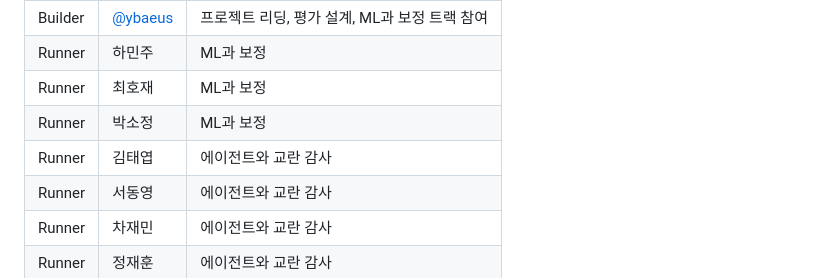
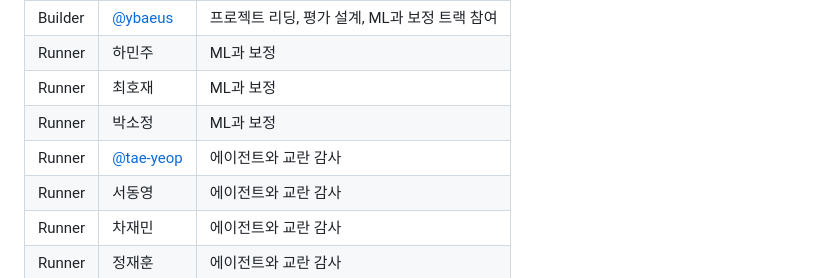
Before and after one commit to Pseudo-Lab/abstain-dti, a Markdown page: README.md, the part around the change. Rendered like a GitHub page.

Commit message:
docs: add GitHub ID to team table
Co-Authored-By: Claude Sonnet 5.5 <noreply@anthropic.com>

```diff
--- a/README.md
+++ b/README.md
@@ -177,7 +177,7 @@ W04 말에 희망과 적성을 반영해 트랙을 정합니다. 페어로 진
 | Runner | 하민주 | ML과 보정 |
 | Runner | 최호재 | ML과 보정 |
 | Runner | 박소정 | ML과 보정 |
-| Runner | 김태엽 | 에이전트와 교란 감사 |
+| Runner | [@tae-yeop](https://github.com/tae-yeop) | 에이전트와 교란 감사 |
 | Runner | 서동영 | 에이전트와 교란 감사 |
 | Runner | 차재민 | 에이전트와 교란 감사 |
 | Runner | 정재훈 | 에이전트와 교란 감사 |
```
